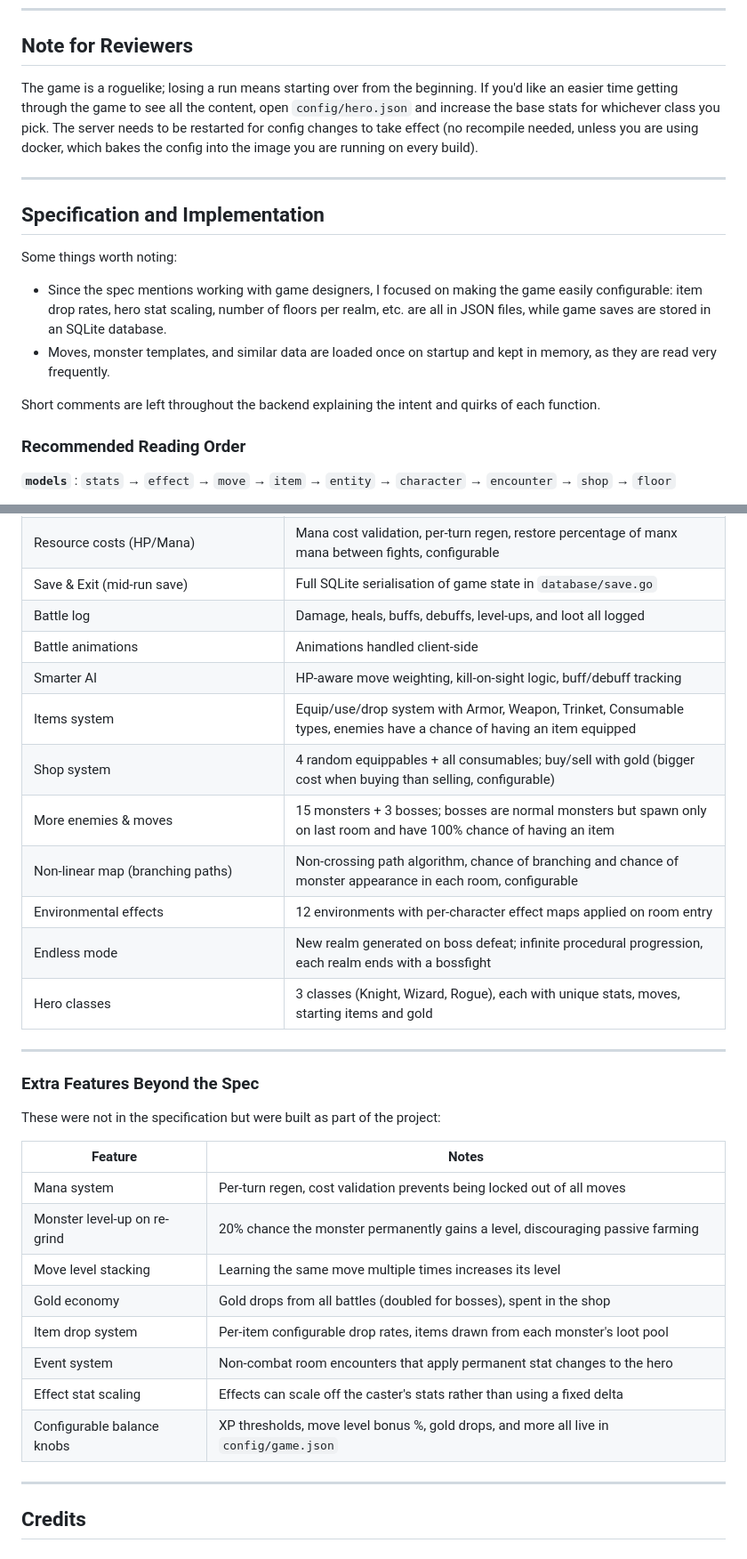
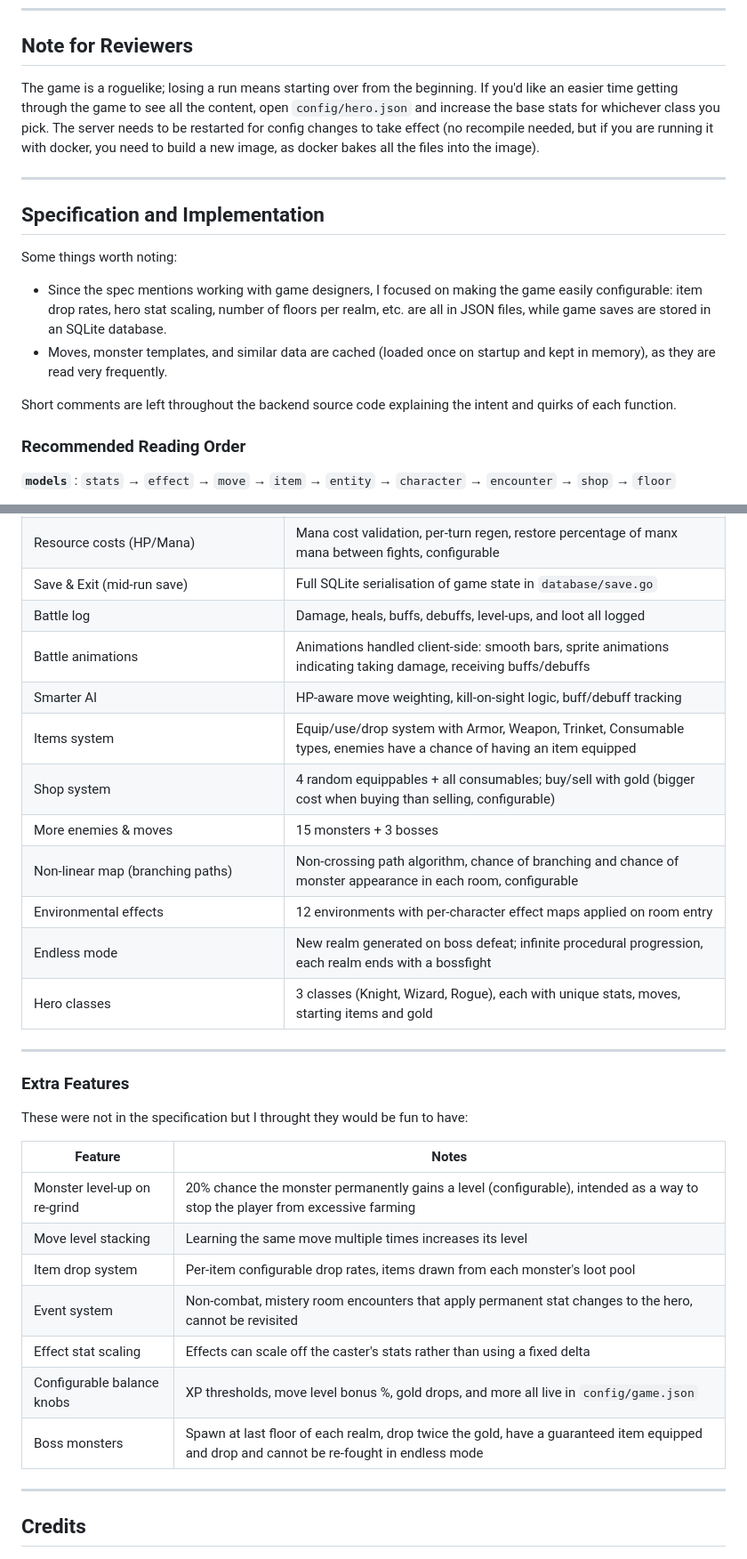
Before and after one commit to SteveMCWin/turn_based_rpg, a Markdown page: README.md, 2 parts joined by grey strips. Shown at 89% size. Drawn GitHub-style.

Commit message:
Cleaned up README a bit

```diff
--- a/README.md
+++ b/README.md
@@ -36,7 +36,7 @@ Then open `http://localhost:5000` in your browser.
 
 ## Note for Reviewers
 
-The game is a roguelike; losing a run means starting over from the beginning. If you'd like an easier time getting through the game to see all the content, open `config/hero.json` and increase the base stats for whichever class you pick. The server needs to be restarted for config changes to take effect (no recompile needed, unless you are using docker, which bakes the config into the image you are running on every build).
+The game is a roguelike; losing a run means starting over from the beginning. If you'd like an easier time getting through the game to see all the content, open `config/hero.json` and increase the base stats for whichever class you pick. The server needs to be restarted for config changes to take effect (no recompile needed, but if you are running it with docker, you need to build a new image, as docker bakes all the files into the image).
 
 ---
 
@@ -44,9 +44,9 @@ The game is a roguelike; losing a run means starting over from the beginning. If
 
 Some things worth noting:
 - Since the spec mentions working with game designers, I focused on making the game easily configurable: item drop rates, hero stat scaling, number of floors per realm, etc. are all in JSON files, while game saves are stored in an SQLite database.
-- Moves, monster templates, and similar data are loaded once on startup and kept in memory, as they are read very frequently.
+- Moves, monster templates, and similar data are cached (loaded once on startup and kept in memory), as they are read very frequently.
 
-Short comments are left throughout the backend explaining the intent and quirks of each function.
+Short comments are left throughout the backend source code explaining the intent and quirks of each function.
 
 ### Recommended Reading Order
 
@@ -149,11 +149,11 @@ All 15 bonus features from the spec's backlog were implemented:
 | Resource costs (HP/Mana) | Mana cost validation, per-turn regen, restore percentage of manx mana between fights, configurable |
 | Save & Exit (mid-run save) | Full SQLite serialisation of game state in `database/save.go` |
 | Battle log | Damage, heals, buffs, debuffs, level-ups, and loot all logged |
-| Battle animations | Animations handled client-side |
+| Battle animations | Animations handled client-side: smooth bars, sprite animations indicating taking damage, receiving buffs/debuffs |
 | Smarter AI | HP-aware move weighting, kill-on-sight logic, buff/debuff tracking |
 | Items system | Equip/use/drop system with Armor, Weapon, Trinket, Consumable types, enemies have a chance of having an item equipped |
 | Shop system | 4 random equippables + all consumables; buy/sell with gold (bigger cost when buying than selling, configurable) |
-| More enemies & moves | 15 monsters + 3 bosses; bosses are normal monsters but spawn only on last room and have 100% chance of having an item |
+| More enemies & moves | 15 monsters + 3 bosses |
 | Non-linear map (branching paths) | Non-crossing path algorithm, chance of branching and chance of monster appearance in each room, configurable |
 | Environmental effects | 12 environments with per-character effect maps applied on room entry |
 | Endless mode | New realm generated on boss defeat; infinite procedural progression, each realm ends with a bossfight |
@@ -161,20 +161,19 @@ All 15 bonus features from the spec's backlog were implemented:
 
 ---
 
-### Extra Features Beyond the Spec
+### Extra Features
 
-These were not in the specification but were built as part of the project:
+These were not in the specification but I throught they would be fun to have:
 
 | Feature | Notes |
 |---|---|
-| Mana system | Per-turn regen, cost validation prevents being locked out of all moves |
-| Monster level-up on re-grind | 20% chance the monster permanently gains a level, discouraging passive farming |
+| Monster level-up on re-grind | 20% chance the monster permanently gains a level (configurable), intended as a way to stop the player from excessive farming |
 | Move level stacking | Learning the same move multiple times increases its level |
-| Gold economy | Gold drops from all battles (doubled for bosses), spent in the shop |
 | Item drop system | Per-item configurable drop rates, items drawn from each monster's loot pool |
-| Event system | Non-combat room encounters that apply permanent stat changes to the hero |
+| Event system | Non-combat, mistery room encounters that apply permanent stat changes to the hero, cannot be revisited |
 | Effect stat scaling | Effects can scale off the caster's stats rather than using a fixed delta |
 | Configurable balance knobs | XP thresholds, move level bonus %, gold drops, and more all live in `config/game.json` |
+| Boss monsters | Spawn at last floor of each realm, drop twice the gold, have a guaranteed item equipped and drop and cannot be re-fought in endless mode |
 
 ---
 
```
Also changed, not shown: other parts of README.md (+1 -1 lines).
